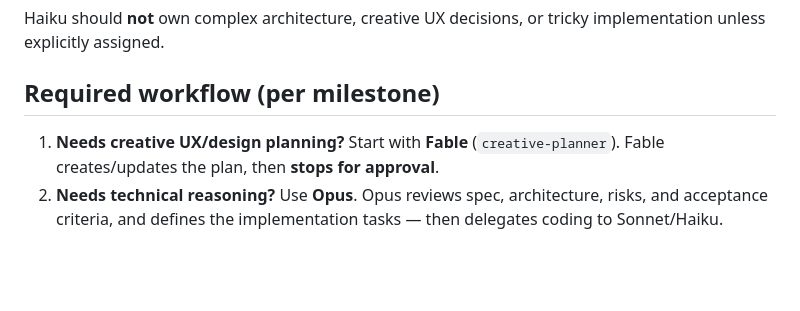
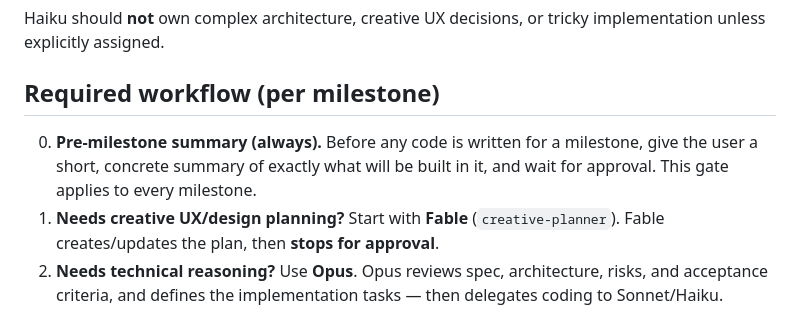
Before and after one commit to Augova/augova-frontend, a Markdown page: docs/AGENT-ROUTING.md, the part around the change. Rendered like a GitHub page; blank space fills up the shorter version.

```diff
--- a/docs/AGENT-ROUTING.md
+++ b/docs/AGENT-ROUTING.md
@@ -49,6 +49,7 @@ Haiku should **not** own complex architecture, creative UX decisions, or tricky
 
 ## Required workflow (per milestone)
 
+0. **Pre-milestone summary (always).** Before any code is written for a milestone, give the user a short, concrete summary of exactly what will be built in it, and wait for approval. This gate applies to every milestone.
 1. **Needs creative UX/design planning?** Start with **Fable** (`creative-planner`). Fable creates/updates the plan, then **stops for approval**.
 2. **Needs technical reasoning?** Use **Opus**. Opus reviews spec, architecture, risks, and acceptance criteria, and defines the implementation tasks — then delegates coding to Sonnet/Haiku.
 3. **Actual code writing:** Use **Sonnet** (`coder`) as primary; **Haiku** (`helper`) for small/mechanical edits. Do **not** use Fable as the main coding agent. Do **not** use Opus for bulk implementation unless explicitly approved.
```
Also changed, not shown: CLAUDE.md (+1 -0 lines), docs/FABLE-CREATIVE-PLAN.md (+13 -0 lines).
